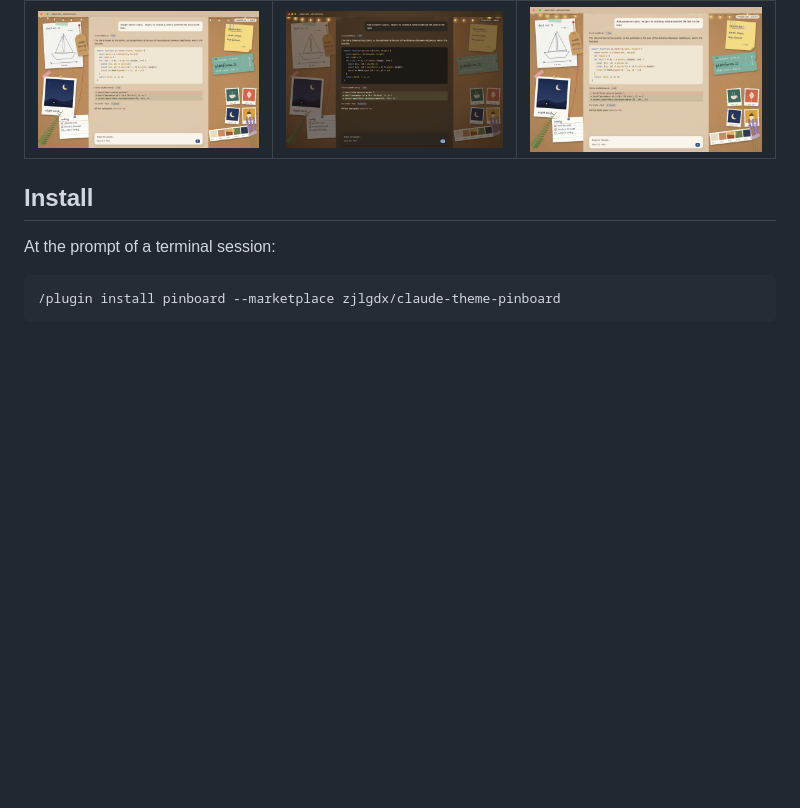
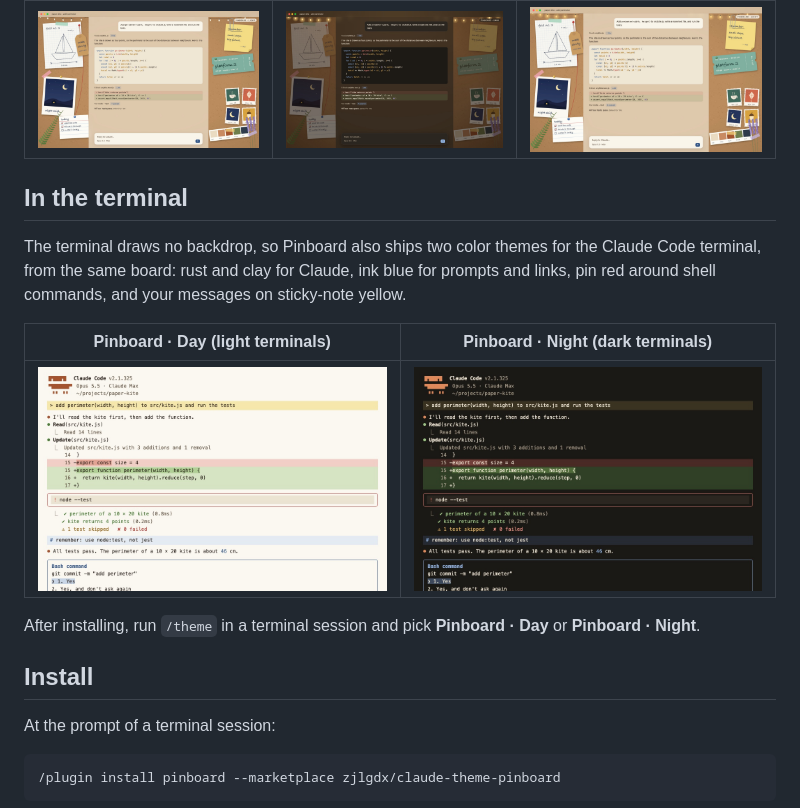
Before and after one commit to zjlgdx/claude-theme-pinboard, a Markdown page: README.md, the part around the change. GitHub-like rendering; pictures changed too: docs/terminal-day.jpg (added), docs/terminal-night.jpg (added); blank space fills up the shorter version.

```diff
--- a/README.md
+++ b/README.md
@@ -9,6 +9,16 @@ A hand-made look for Claude's desktop and mobile apps. The conversation sits on
 | Light | Dark | While Claude works |
 | --- | --- | --- |
 | ![Pinboard in light mode](docs/light.jpg) | ![Pinboard in dark mode](docs/dark.jpg) | ![String lights running while Claude works](docs/working.jpg) |
+
+## In the terminal
+
+The terminal draws no backdrop, so Pinboard also ships two color themes for the Claude Code terminal, from the same board: rust and clay for Claude, ink blue for prompts and links, pin red around shell commands, and your messages on sticky-note yellow.
+
+| Pinboard · Day (light terminals) | Pinboard · Night (dark terminals) |
+| --- | --- |
+| ![Pinboard Day terminal theme](docs/terminal-day.jpg) | ![Pinboard Night terminal theme](docs/terminal-night.jpg) |
+
+After installing, run `/theme` in a terminal session and pick **Pinboard · Day** or **Pinboard · Night**.
 
 ## Install
 
```
Also changed, not shown: 4 other files.
